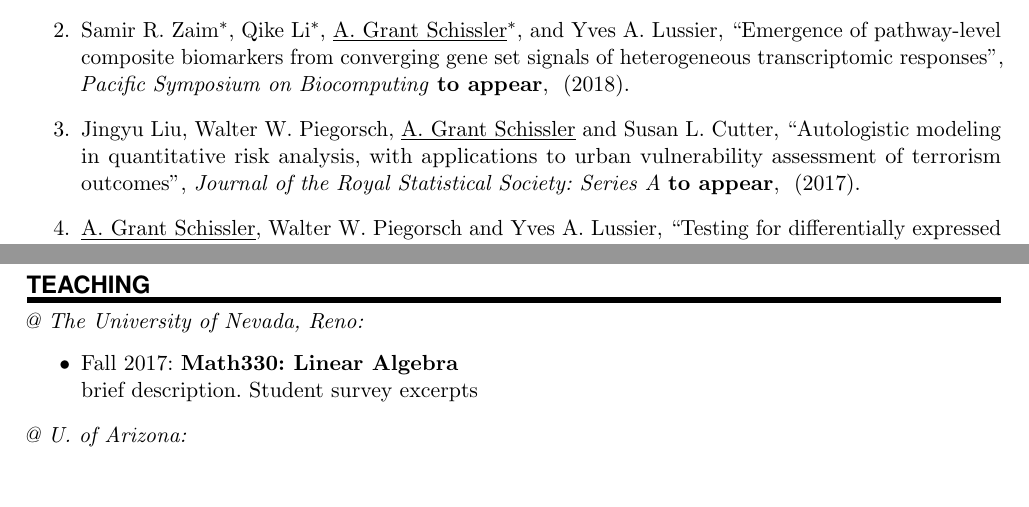
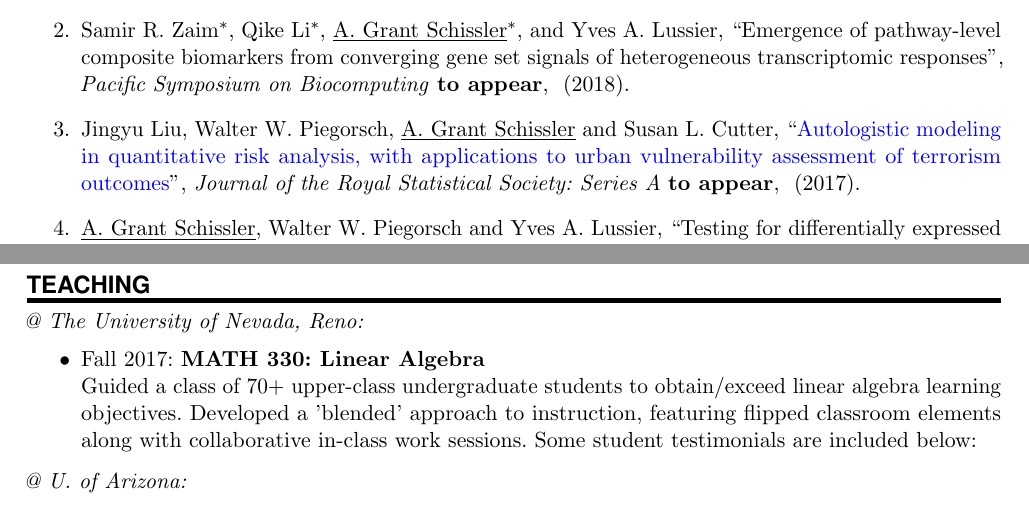
Before and after one commit to grizant/CV, a LaTeX CV (cv_schissler.tex): two parts of pages 2 and 4 of 4, joined at a grey line, cut so that both start at the same text. Compiled offline with pdfLaTeX.

Commit message:
Add url for autologistic jingyu

```diff
--- a/cv_schissler.tex
+++ b/cv_schissler.tex
@@ -194,7 +194,7 @@ urlcolor=blue]{hyperref}
 
 \item \PaperEntry{Samir R. Zaim$^{*}$, Qike Li$^{*}$, \underline{A. Grant Schissler}$^{*}$, and Yves A. Lussier}{Emergence of pathway-level composite biomarkers from converging gene set signals of heterogeneous transcriptomic responses}{Pacific Symposium on Biocomputing} {to~appear}{}{2018}{}
 
-\item \PaperEntry{Jingyu Liu, Walter W.~Piegorsch, \underline{A.~Grant Schissler} and Susan L.~Cutter}{Autologistic modeling in quantitative risk analysis, with applications to urban vulnerability assessment of terrorism outcomes}{Journal of the Royal Statistical Society:~Series A}{to~appear}{}{2017}{}
+\item \PaperEntry{Jingyu Liu, Walter W.~Piegorsch, \underline{A.~Grant Schissler} and Susan L.~Cutter}{Autologistic modeling in quantitative risk analysis, with applications to urban vulnerability assessment of terrorism outcomes}{Journal of the Royal Statistical Society:~Series A}{to~appear}{}{2017}{http://dx.doi.org/10.1111/rssa.12323}
 
   \item \PaperEntry{\underline{A.~Grant Schissler}, Walter W.~Piegorsch and Yves A.~Lussier}{Testing for differentially expressed genetic pathways with single-subject N-of-1 data in the presence of inter-gene correlation}{Statistical Methods in Medical Research}{to~appear}{}{2017}{}
 
@@ -341,7 +341,7 @@ urlcolor=blue]{hyperref}
 \item[]
 \vspace{-15pt}
 
-\CourseEntry{Fall 2017}{Math330:~Linear Algebra}{brief description. Student survey excerpts}{}
+\CourseEntry{Fall 2017}{MATH 330:~Linear Algebra}{Guided a class of 70+ upper-class undergraduate students to obtain/exceed linear algebra learning objectives. Developed a 'blended' approach to instruction, featuring flipped classroom elements along with collaborative in-class work sessions. Some student testimonials are included below:}{}
 
 \end{itemize}
 
```
